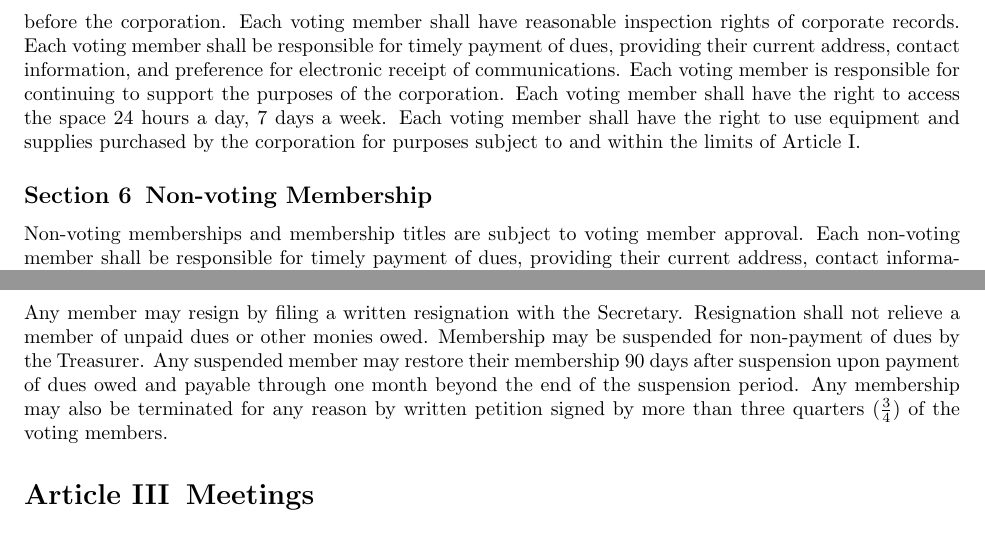
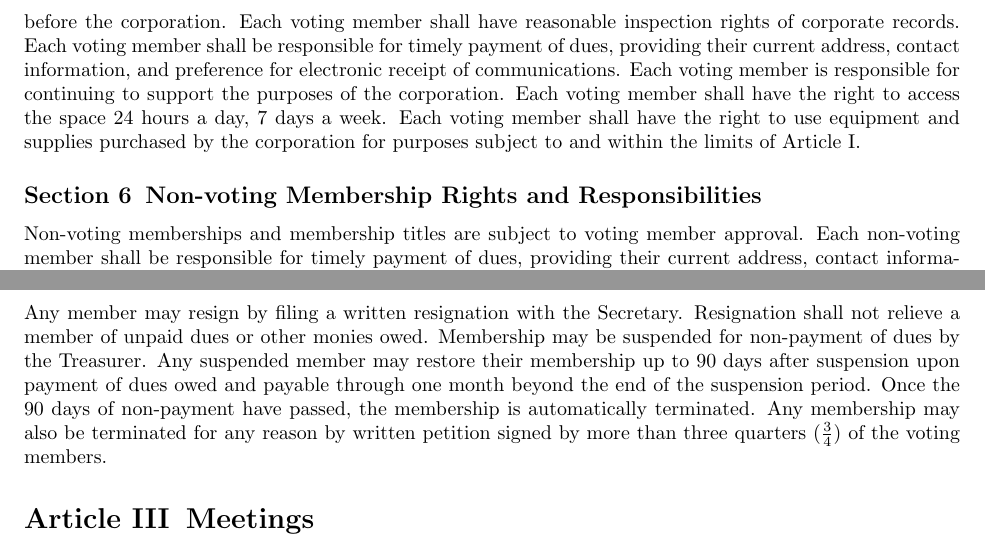
Before and after one commit to Skillhouse/bylaws, a LaTeX document (bylaws.tex): two parts of page 4 of 8, joined at a grey line, cut so that both start at the same text. Compiled offline with pdfLaTeX.

Commit message:
Made changes to membership regs

```diff
--- a/bylaws.tex
+++ b/bylaws.tex
@@ -152,7 +153,8 @@ Each voting member shall have the right to use equipment and supplies purchased
 by the corporation for purposes subject to and within the limits of
 \ref{whyweexist}.
 
-\subsection{Non-voting Membership}
+
+\subsection{Non-voting Membership Rights and Responsibilities}
 Non-voting memberships and membership titles are subject to voting member
 approval.
 Each non-voting member shall be responsible for timely payment of dues, providing
@@ -189,9 +191,11 @@ Secretary.
 Resignation shall not relieve a member of unpaid dues or other monies
 owed.
 Membership may be suspended for non-payment of dues by the Treasurer.
-Any suspended member may restore their membership 90 days after
+Any suspended member may restore their membership up to 90 days after
 suspension upon payment of dues owed and payable through one month beyond the
 end of the suspension period.
+Once the 90 days of non-payment have passed, the membership is automatically
+terminated.
 Any membership may also be terminated for any reason by written petition
 signed by more than three quarters ($\frac{3}{4}$) of the voting members.
 
```
Also changed, not shown: bylaws.tex (7 more changed lines).
